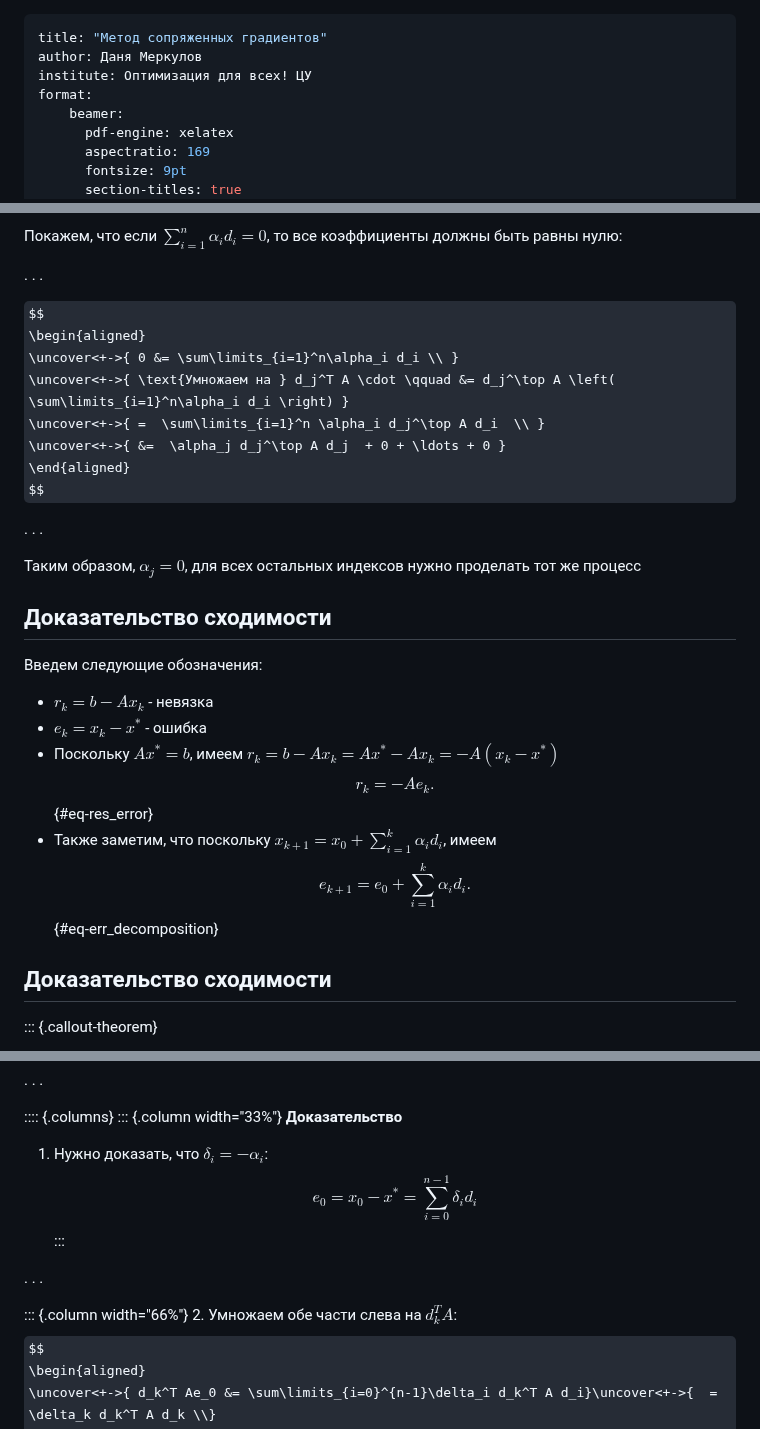
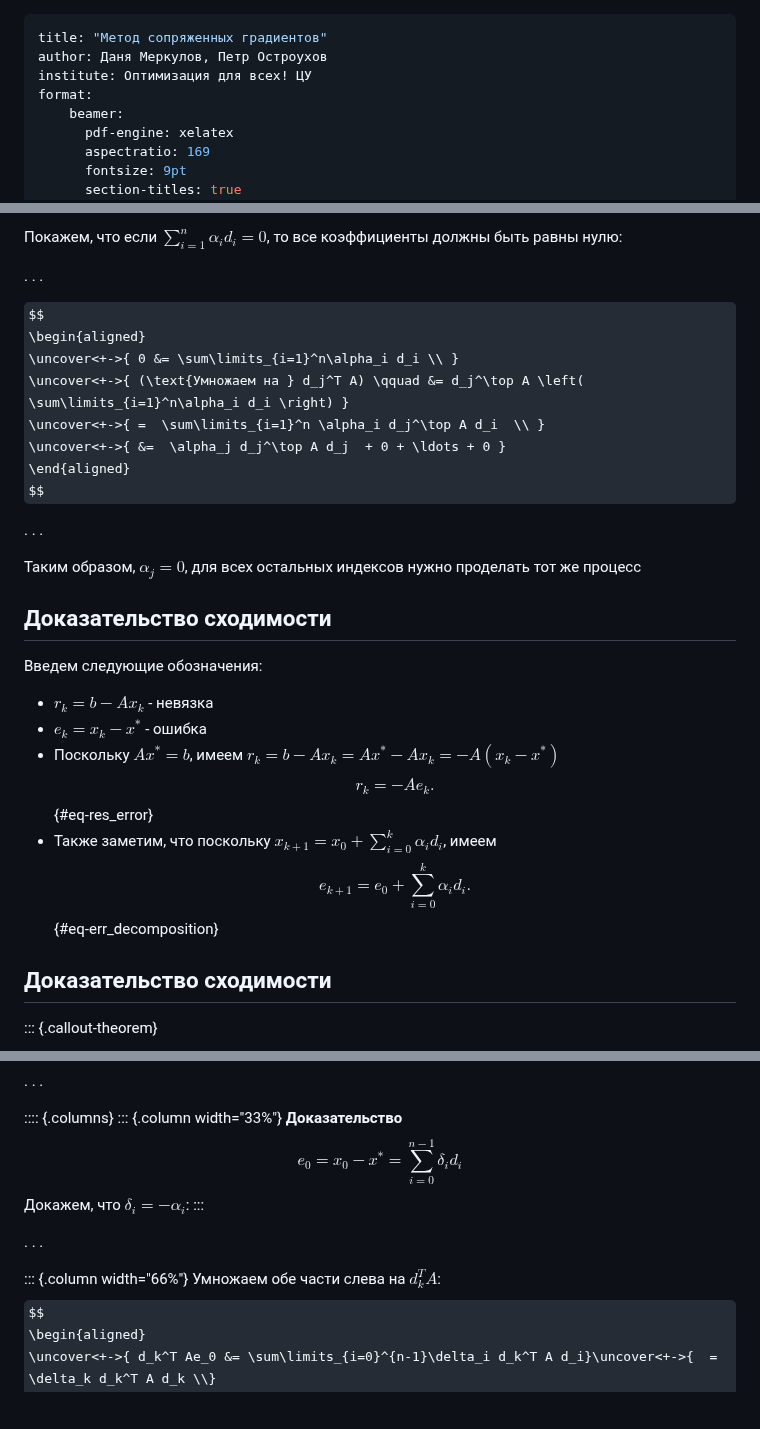
Before and after one commit to MerkulovDaniil/cu25, a Markdown page: lectures/9.md, 3 parts joined by grey strips. Rendered like a GitHub page; some formulas as TeX source; blank space fills up the shorter version.

Commit message:
some typos fixed

```diff
--- a/lectures/9.md
+++ b/lectures/9.md
@@ -1,6 +1,6 @@
 ---
 title: "Метод сопряженных градиентов"
-author: Даня Меркулов
+author: Даня Меркулов, Петр Остроухов
 institute: Оптимизация для всех! ЦУ
 format:
     beamer:
@@ -264,7 +264,7 @@ $$ {#eq-GS}
 $$
 \begin{aligned}
 \uncover<+->{ 0 &= \sum\limits_{i=1}^n\alpha_i d_i \\ }
-\uncover<+->{ \text{Умножаем на } d_j^T A \cdot \qquad &= d_j^\top A \left( \sum\limits_{i=1}^n\alpha_i d_i \right) }
+\uncover<+->{ (\text{Умножаем на } d_j^T A) \qquad &= d_j^\top A \left( \sum\limits_{i=1}^n\alpha_i d_i \right) }
 \uncover<+->{ =  \sum\limits_{i=1}^n \alpha_i d_j^\top A d_i  \\ }
 \uncover<+->{ &=  \alpha_j d_j^\top A d_j  + 0 + \ldots + 0 }
 \end{aligned}
@@ -284,9 +284,9 @@ $$
     $$
     r_k = -Ae_k.
     $$ {#eq-res_error}
-* Также заметим, что поскольку $x_{k+1} = x_0 + \sum\limits_{i=1}^k\alpha_i d_i$, имеем
+* Также заметим, что поскольку $x_{k+1} = x_0 + \sum\limits_{i=0}^k\alpha_i d_i$, имеем
     $$
-    e_{k+1} = e_0 + \sum\limits_{i=1}^k\alpha_i d_i.
+    e_{k+1} = e_0 + \sum\limits_{i=0}^k\alpha_i d_i.
     $$ {#eq-err_decomposition}
 
 ## Доказательство сходимости
@@ -307,17 +307,16 @@ $$
 :::: {.columns}
 ::: {.column width="33%"}
 **Доказательство**
-
-1. Нужно доказать, что $\delta_i = - \alpha_i$:
-    $$
-    e_0 = x_0 - x^* =  \sum\limits_{i=0}^{n-1}\delta_i d_i
-    $$
+$$
+e_0 = x_0 - x^* =  \sum\limits_{i=0}^{n-1}\delta_i d_i
+$$
+Докажем, что $\delta_i = - \alpha_i$:
 :::
 
 . . .
 
 ::: {.column width="66%"}
-2. Умножаем обе части слева на $d_k^T A$:
+Умножаем обе части слева на $d_k^T A$:
     $$
     \begin{aligned}
     \uncover<+->{ d_k^T Ae_0 &= \sum\limits_{i=0}^{n-1}\delta_i d_k^T A d_i}\uncover<+->{  = \delta_k d_k^T A d_k \\}
```
